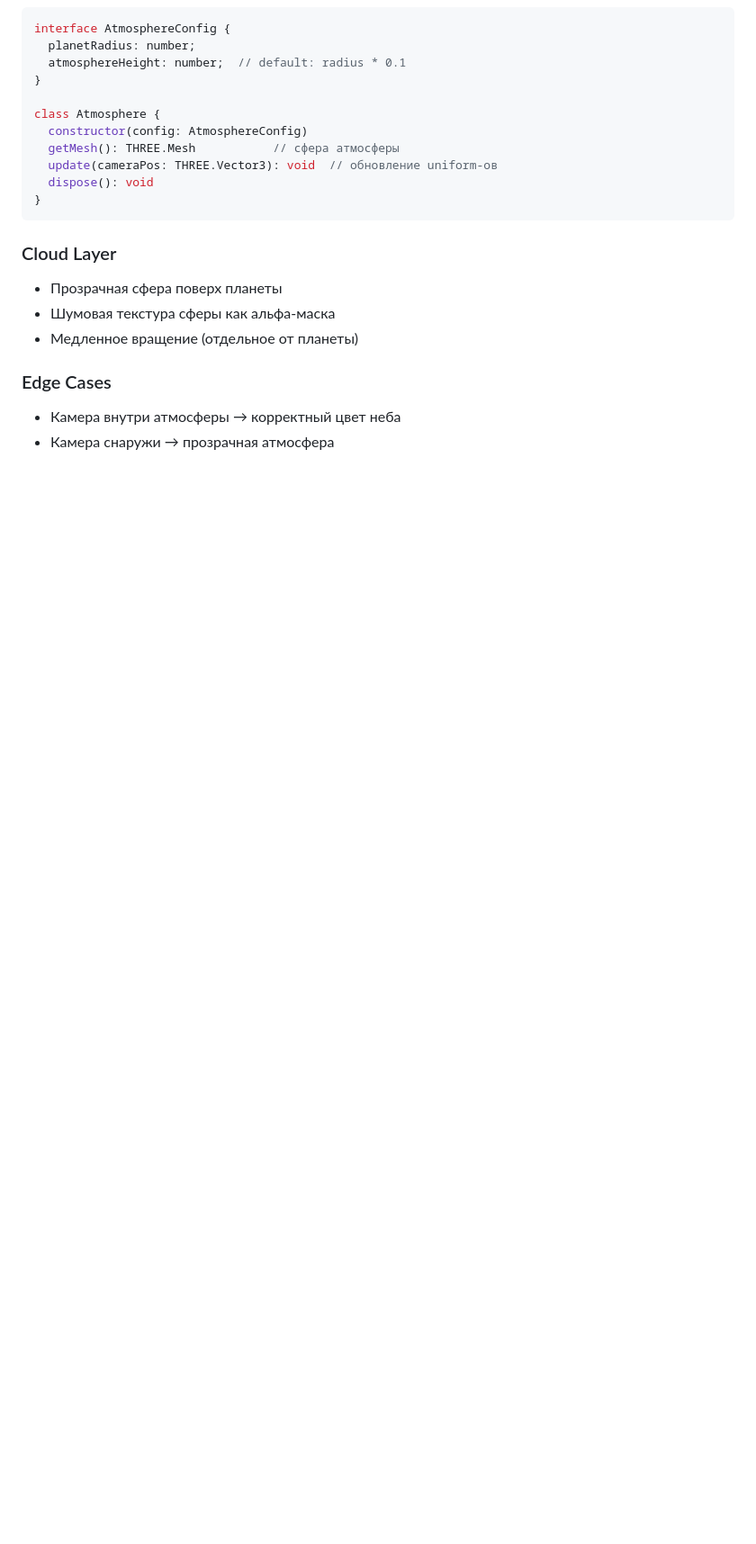
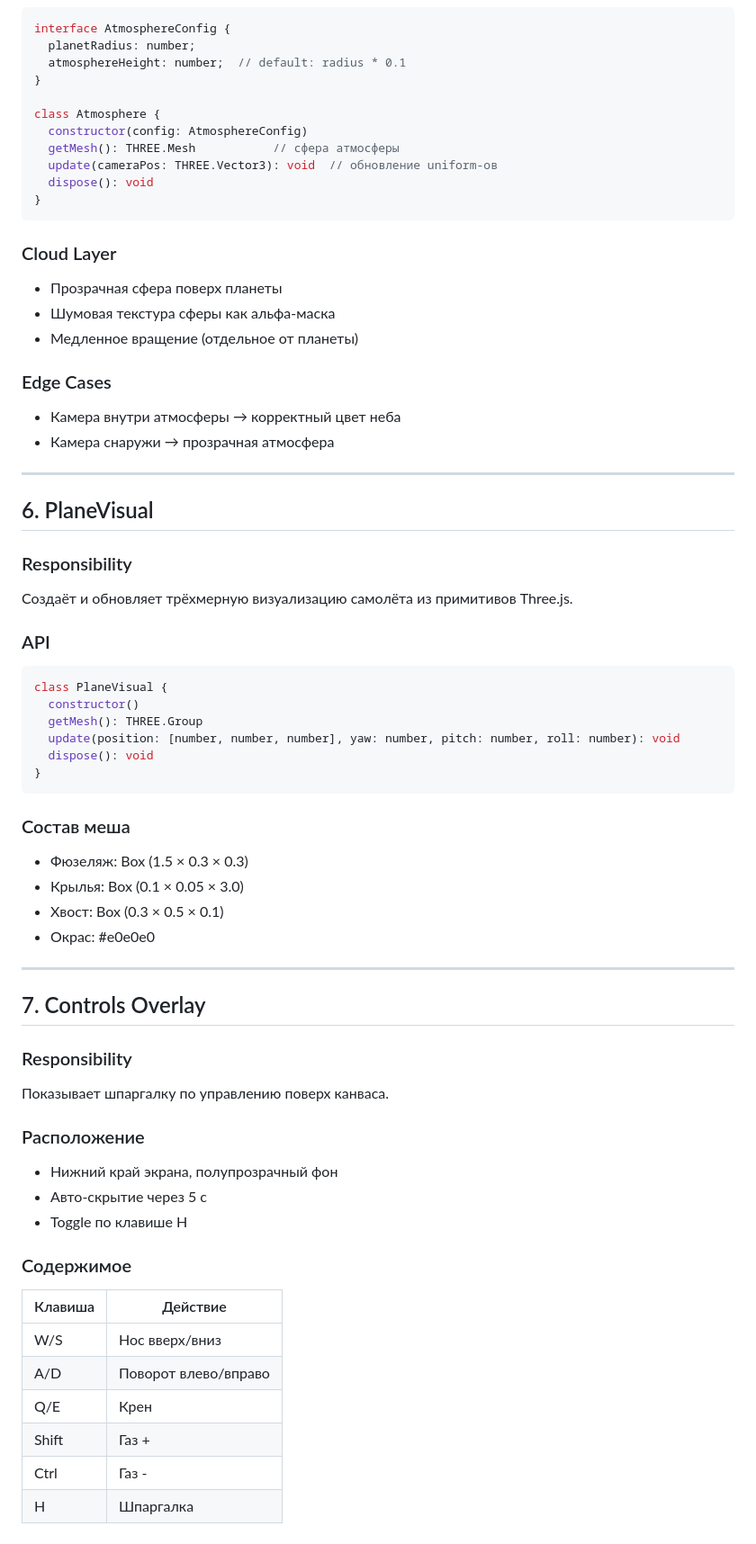
Before and after one commit to yamshchikoff/vibe-planet, a Markdown page: docs/specs.md, the part around the change. Shown at 90% size. GitHub-like rendering; blank space fills up the shorter version.

Commit message:
docs: add PlaneVisual and Controls Overlay specs
Co-Authored-By: Claude Opus 4.7 <noreply@anthropic.com>

````diff
--- a/docs/specs.md
+++ b/docs/specs.md
@@ -206,3 +206,50 @@ class Atmosphere {
 ### Edge Cases
 - Камера внутри атмосферы → корректный цвет неба
 - Камера снаружи → прозрачная атмосфера
+
+---
+
+## 6. PlaneVisual
+
+### Responsibility
+Создаёт и обновляет трёхмерную визуализацию самолёта из примитивов Three.js.
+
+### API
+
+```ts
+class PlaneVisual {
+  constructor()
+  getMesh(): THREE.Group
+  update(position: [number, number, number], yaw: number, pitch: number, roll: number): void
+  dispose(): void
+}
+```
+
+### Состав меша
+- Фюзеляж: Box (1.5 × 0.3 × 0.3)
+- Крылья: Box (0.1 × 0.05 × 3.0)
+- Хвост: Box (0.3 × 0.5 × 0.1)
+- Окрас: #e0e0e0
+
+---
+
+## 7. Controls Overlay
+
+### Responsibility
+Показывает шпаргалку по управлению поверх канваса.
+
+### Расположение
+- Нижний край экрана, полупрозрачный фон
+- Авто-скрытие через 5 с
+- Toggle по клавише H
+
+### Содержимое
+
+| Клавиша | Действие |
+|---------|----------|
+| W/S | Нос вверх/вниз |
+| A/D | Поворот влево/вправо |
+| Q/E | Крен |
+| Shift | Газ + |
+| Ctrl | Газ - |
+| H | Шпаргалка
````
